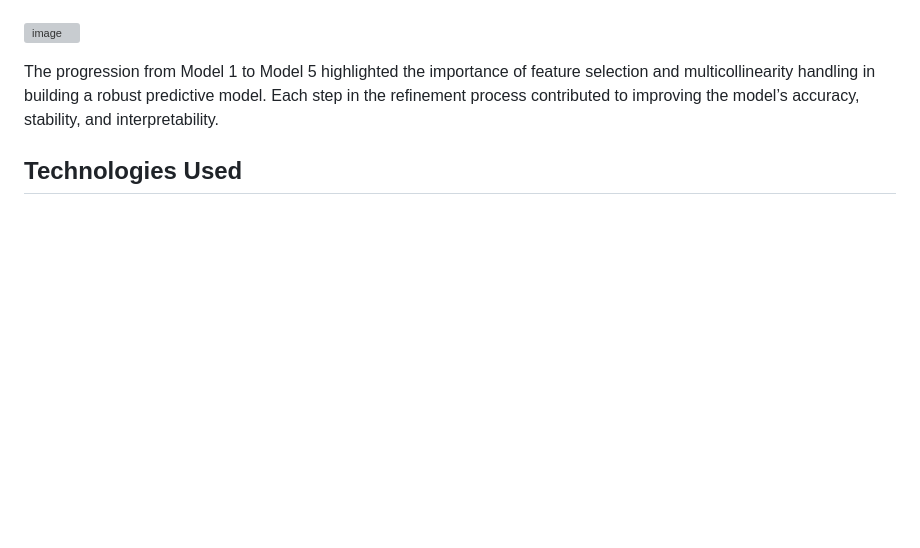
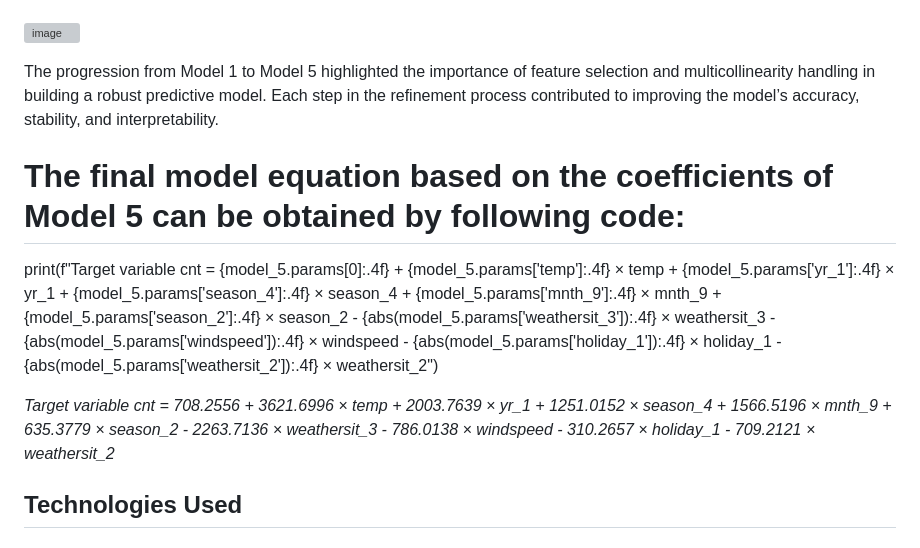
Before and after one commit to AkashdeepMH/BikeSharingAssignment, a Markdown page: README.md, the part around the change. GitHub-like rendering; blank space fills up the shorter version; grey boxes are pictures that could not be loaded.

```diff
--- a/README.md
+++ b/README.md
@@ -60,6 +60,11 @@ This dataset captures the various environmental and temporal factors that affect
 
 The progression from Model 1 to Model 5 highlighted the importance of feature selection and multicollinearity handling in building a robust predictive model. Each step in the refinement process contributed to improving the model’s accuracy, stability, and interpretability.
 
+# The final model equation based on the coefficients of Model 5 can be obtained by following code:
+print(f"Target variable cnt = {model_5.params[0]:.4f} + {model_5.params['temp']:.4f} × temp + {model_5.params['yr_1']:.4f} × yr_1 + {model_5.params['season_4']:.4f} × season_4 + {model_5.params['mnth_9']:.4f} × mnth_9 + {model_5.params['season_2']:.4f} × season_2 - {abs(model_5.params['weathersit_3']):.4f} × weathersit_3 - {abs(model_5.params['windspeed']):.4f} × windspeed - {abs(model_5.params['holiday_1']):.4f} × holiday_1 - {abs(model_5.params['weathersit_2']):.4f} × weathersit_2")
+
+*Target variable cnt = 708.2556 + 3621.6996 × temp + 2003.7639 × yr_1 + 1251.0152 × season_4 + 1566.5196 × mnth_9 + 635.3779 × season_2 - 2263.7136 × weathersit_3 - 786.0138 × windspeed - 310.2657 × holiday_1 - 709.2121 × weathersit_2*
+
 ## Technologies Used
 ### Libraries and Versions Used in This Project
 
```
